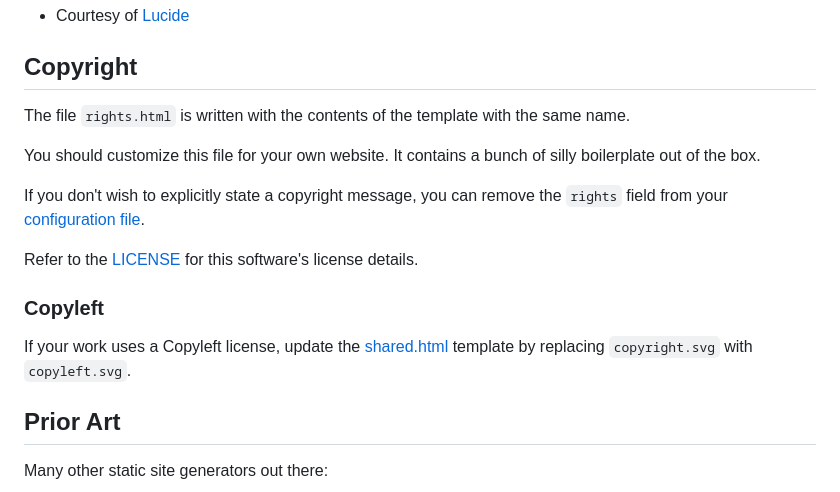
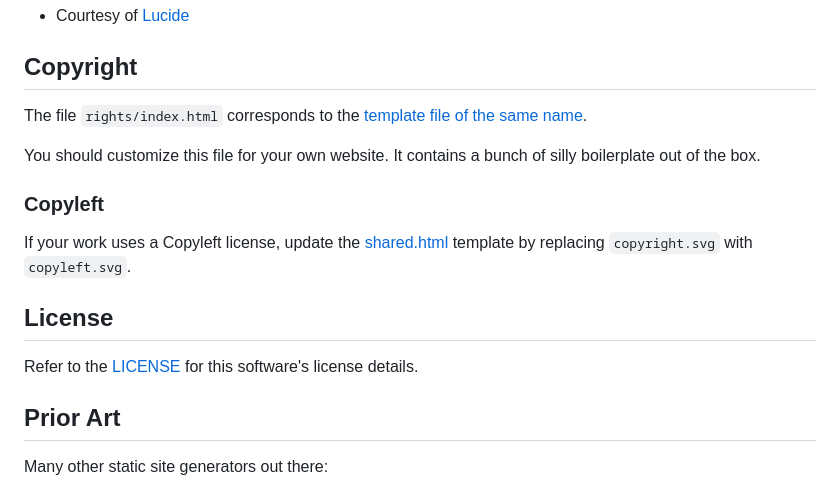
Before and after one commit to harrisonpage/draft, a Markdown page: README.md, the part around the change. GitHub-like rendering.

Commit message:
rights/license

```diff
--- a/README.md
+++ b/README.md
@@ -335,17 +335,17 @@ Fields:
 
 ## Copyright
 
-The file `rights.html` is written with the contents of the template with the same name.
+The file `rights/index.html` corresponds to the [template file of the same name](templates/rights.html).
 
 You should customize this file for your own website. It contains a bunch of silly boilerplate out of the box.
-
-If you don't wish to explicitly state a copyright message, you can remove the `rights` field from your [configuration file](config.yaml).
-
-Refer to the [LICENSE](LICENSE) for this software's license details.
 
 ### Copyleft
 
 If your work uses a Copyleft license, update the [shared.html](templates/shared.html) template by replacing `copyright.svg` with `copyleft.svg`.
+
+## License
+
+Refer to the [LICENSE](LICENSE) for this software's license details.
 
 ## Prior Art
 
```
